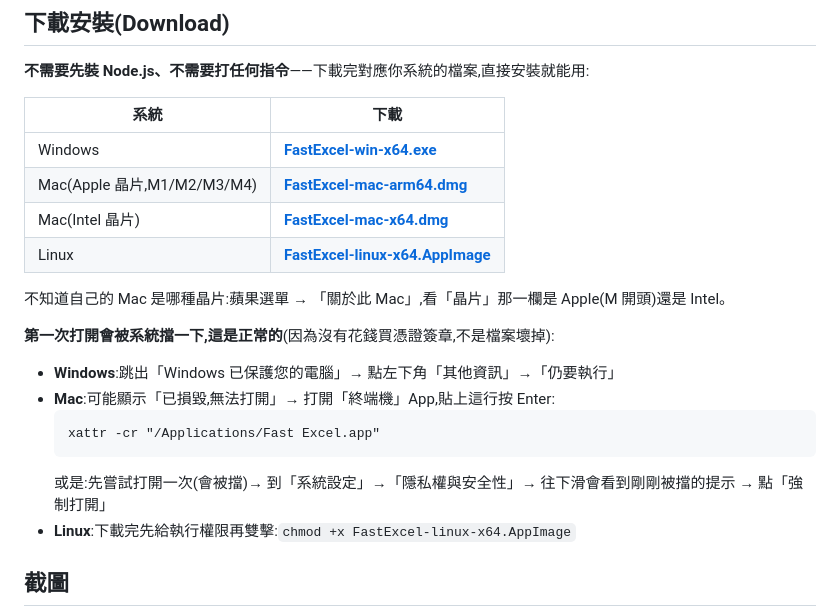
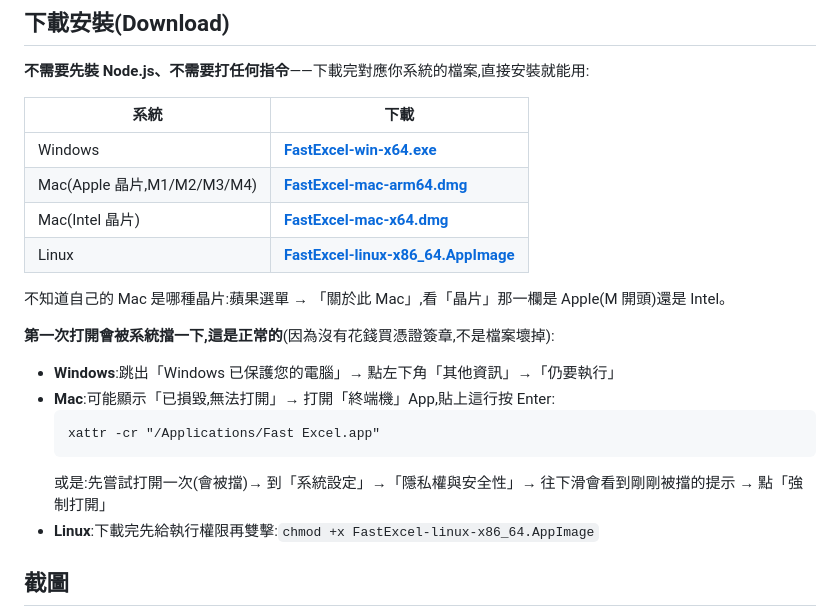
Before and after one commit to steven10812122/fast-excel, a Markdown page: README.md, the part around the change. Rendered like a GitHub page.

Commit message:
Fix Linux download link: electron-builder names it x86_64, not x64
Caught by actually curling every download link in the README instead of
assuming the naming pattern was consistent across platforms -- it isn't;
Linux artifact naming uses x86_64 where mac/win use x64.

Co-Authored-By: Claude Sonnet 5 <noreply@anthropic.com>
Claude-Session: https://claude.ai/code/session_01HWTPrittEnV433hMb7z5QK

````diff
--- a/README.md
+++ b/README.md
@@ -13,7 +13,7 @@
 | Windows | **[FastExcel-win-x64.exe](https://github.com/steven10812122/fast-excel/releases/latest/download/FastExcel-win-x64.exe)** |
 | Mac(Apple 晶片,M1/M2/M3/M4) | **[FastExcel-mac-arm64.dmg](https://github.com/steven10812122/fast-excel/releases/latest/download/FastExcel-mac-arm64.dmg)** |
 | Mac(Intel 晶片) | **[FastExcel-mac-x64.dmg](https://github.com/steven10812122/fast-excel/releases/latest/download/FastExcel-mac-x64.dmg)** |
-| Linux | **[FastExcel-linux-x64.AppImage](https://github.com/steven10812122/fast-excel/releases/latest/download/FastExcel-linux-x64.AppImage)** |
+| Linux | **[FastExcel-linux-x86_64.AppImage](https://github.com/steven10812122/fast-excel/releases/latest/download/FastExcel-linux-x86_64.AppImage)** |
 
 不知道自己的 Mac 是哪種晶片:蘋果選單 → 「關於此 Mac」,看「晶片」那一欄是 Apple(M 開頭)還是 Intel。
 
@@ -25,7 +25,7 @@
   xattr -cr "/Applications/Fast Excel.app"
   ```
   或是:先嘗試打開一次(會被擋)→ 到「系統設定」→「隱私權與安全性」→ 往下滑會看到剛剛被擋的提示 → 點「強制打開」
-- **Linux**:下載完先給執行權限再雙擊:`chmod +x FastExcel-linux-x64.AppImage`
+- **Linux**:下載完先給執行權限再雙擊:`chmod +x FastExcel-linux-x86_64.AppImage`
 
 ## 截圖
 
````
